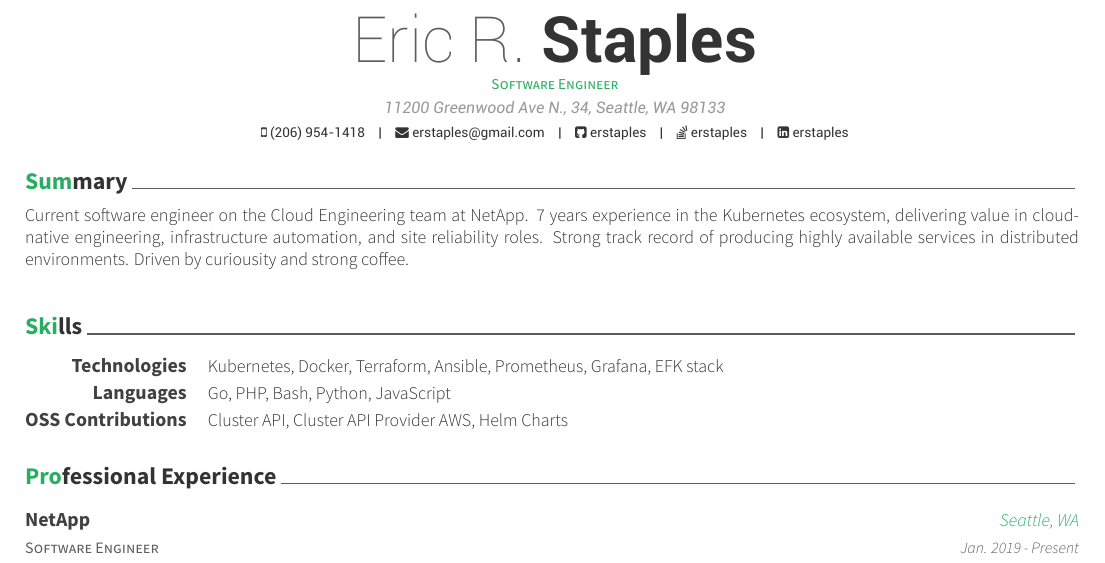
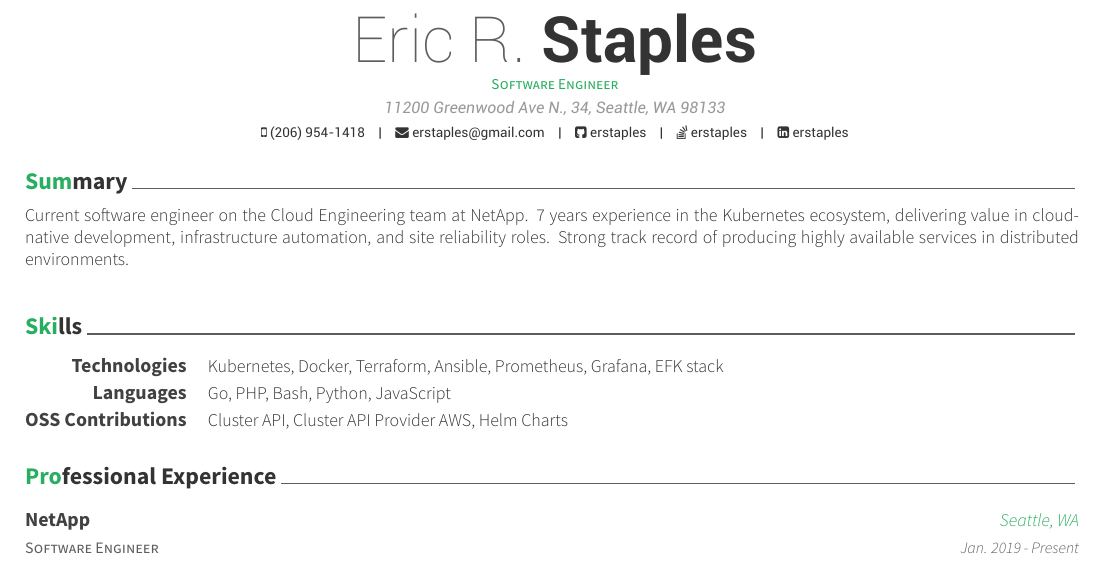
Before and after one commit to erstaples/latex-resume, a LaTeX CV (resume.tex, which reads resume/summary.tex): part of the page, cut so that both start at the same text. Compiled offline with XeLaTeX.

Commit message:
remove the coffee bit

```diff
--- a/resume/summary.tex
+++ b/resume/summary.tex
@@ -12,6 +12,8 @@
 % Why should a company hire you?
 % In 1-4 sentences, highlight your most relevant strengths, skillset, and core competencies that are unique to you as a candidate.
 %---------------------------------------------------------
-Current software engineer on the Cloud Engineering team at NetApp. 7 years experience in the Kubernetes ecosystem, delivering value in cloud-native engineering, infrastructure automation, and site reliability roles. Strong track record of producing highly available services in distributed environments. Driven by curiousity and strong coffee.
+Current software engineer on the Cloud Engineering team at NetApp.
+7 years experience in the Kubernetes ecosystem, delivering value in cloud-native development, infrastructure automation, and site reliability roles.
+Strong track record of producing highly available services in distributed environments.
 
 \end{cvparagraph}
```
